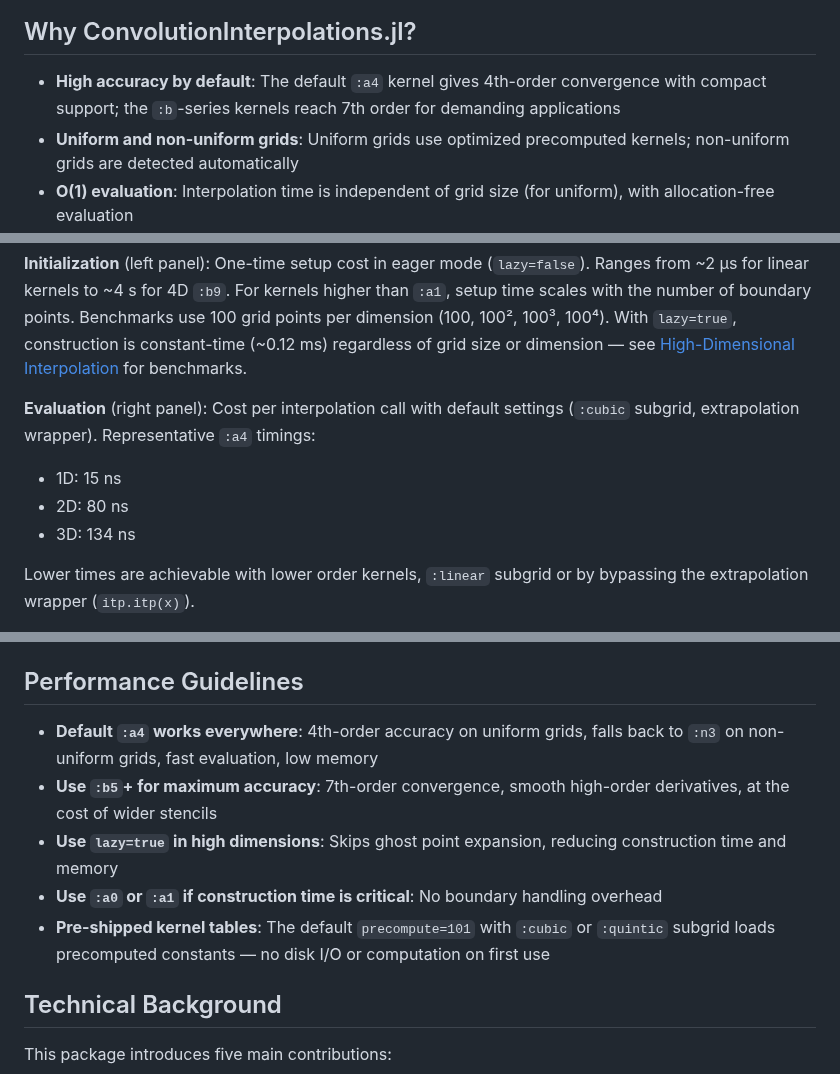
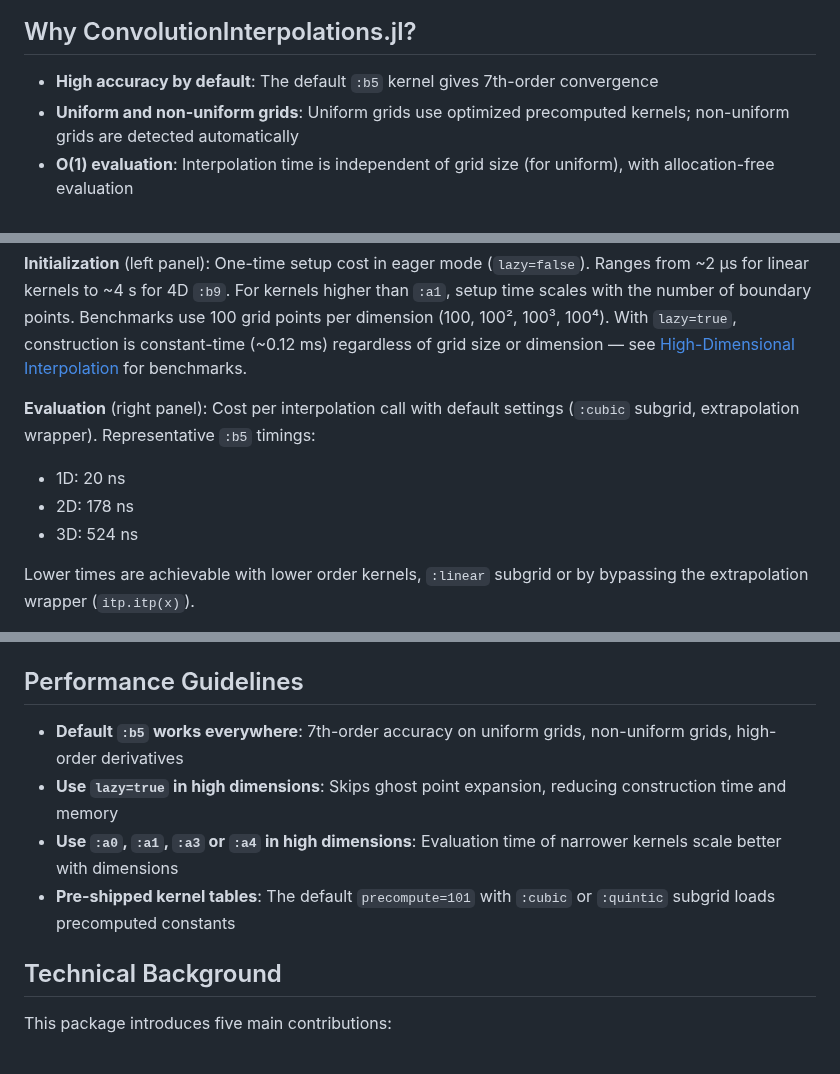
Before and after one commit to NikoBiele/ConvolutionInterpolations.jl, a Markdown page: README.md, 3 parts joined by grey strips. GitHub-like rendering.

```diff
--- a/README.md
+++ b/README.md
@@ -6,7 +6,7 @@ Smooth interpolation and derivatives from a discrete grid of samples.
 
 ## Why ConvolutionInterpolations.jl?
 
-- **High accuracy by default**: The default `:a4` kernel gives 4th-order convergence with compact support; the `:b`-series kernels reach 7th order for demanding applications
+- **High accuracy by default**: The default `:b5` kernel gives 7th-order convergence
 - **Uniform and non-uniform grids**: Uniform grids use optimized precomputed kernels; non-uniform grids are detected automatically
 - **O(1) evaluation**: Interpolation time is independent of grid size (for uniform), with allocation-free evaluation
 - **N-dimensional**: Separable kernel design scales naturally from 1D to arbitrary dimensions
@@ -121,11 +119,11 @@ Performance across dimensions and kernel families:
 
 **Initialization** (left panel): One-time setup cost in eager mode (`lazy=false`). Ranges from ~2 μs for linear kernels to ~4 s for 4D `:b9`. For kernels higher than `:a1`, setup time scales with the number of boundary points. Benchmarks use 100 grid points per dimension (100, 100², 100³, 100⁴). With `lazy=true`, construction is constant-time (~0.12 ms) regardless of grid size or dimension — see [High-Dimensional Interpolation](#high-dimensional-interpolation) for benchmarks.
 
-**Evaluation** (right panel): Cost per interpolation call with default settings (`:cubic` subgrid, extrapolation wrapper). Representative `:a4` timings:
+**Evaluation** (right panel): Cost per interpolation call with default settings (`:cubic` subgrid, extrapolation wrapper). Representative `:b5` timings:
 
-- 1D: 15 ns
-- 2D: 80 ns
-- 3D: 134 ns
+- 1D: 20 ns
+- 2D: 178 ns
+- 3D: 524 ns
 
 Lower times are achievable with lower order kernels, `:linear` subgrid or by bypassing the extrapolation wrapper (`itp.itp(x)`).
 
@@ -315,11 +312,10 @@ Benchmarks in the [Speed](#speed) section use `:linear` subgrid.
 
 ## Performance Guidelines
 
-- **Default `:a4` works everywhere**: 4th-order accuracy on uniform grids, falls back to `:n3` on non-uniform grids, fast evaluation, low memory
-- **Use `:b5`+ for maximum accuracy**: 7th-order convergence, smooth high-order derivatives, at the cost of wider stencils
+- **Default `:b5` works everywhere**: 7th-order accuracy on uniform grids, non-uniform grids, high-order derivatives
 - **Use `lazy=true` in high dimensions**: Skips ghost point expansion, reducing construction time and memory
-- **Use `:a0` or `:a1` if construction time is critical**: No boundary handling overhead
-- **Pre-shipped kernel tables**: The default `precompute=101` with `:cubic` or `:quintic` subgrid loads precomputed constants — no disk I/O or computation on first use
+- **Use `:a0`, `:a1`, `:a3` or `:a4` in high dimensions**: Evaluation time of narrower kernels scale better with dimensions
+- **Pre-shipped kernel tables**: The default `precompute=101` with `:cubic` or `:quintic` subgrid loads precomputed constants
 
 ## Technical Background
 
```
Also changed, not shown: other parts of README.md (+15 -18 lines), fig/simple_sine_wave_1D_demonstration.png, fig/smooth_2D_interpolation.png (added), 7 other files.
